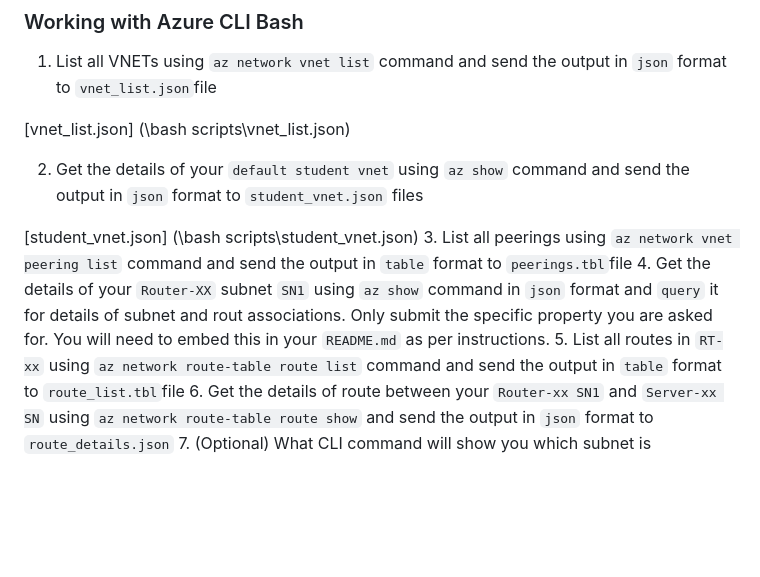
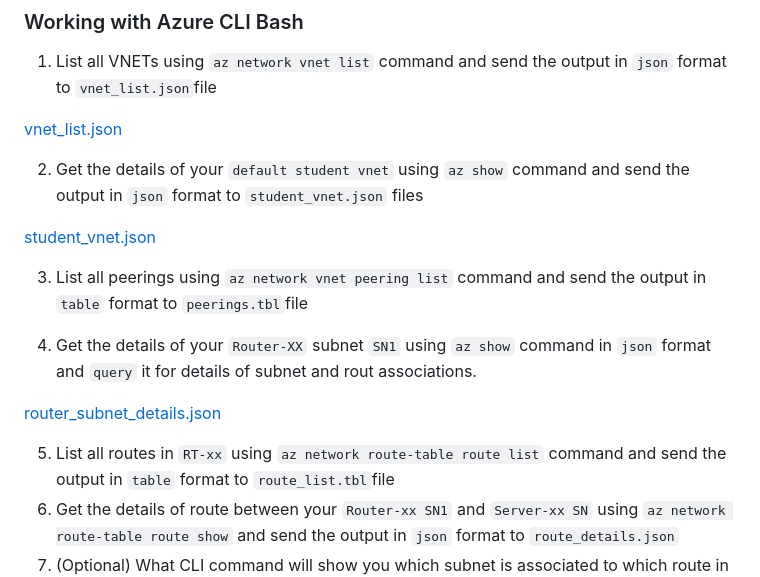
Before and after one commit to komals-1494/CAA900-Azure-Project, a Markdown page: Checkpoint4/README.md, the part around the change. Drawn GitHub-style; blank space fills up the shorter version.

```diff
--- a/Checkpoint4/README.md
+++ b/Checkpoint4/README.md
@@ -37,13 +37,20 @@ az network vnet subnet create is the CLI command to create a subnet in the speci
 
 1. List all VNETs using `az network vnet list` command and send the output in `json` format to `vnet_list.json`file
 
-[vnet_list.json] (\bash scripts\vnet_list.json)
+[vnet_list.json](\bash-scripts\vnet_list.json)
 
 2. Get the details of your `default student vnet` using `az show` command and send the output in `json` format to `student_vnet.json` files
 
-[student_vnet.json] (\bash scripts\student_vnet.json)
+[student_vnet.json](\bash-scripts\student_vnet.json)
+
 3. List all peerings using `az network vnet peering list` command and send the output in `table` format to `peerings.tbl`file
-4. Get the details of your `Router-XX` subnet `SN1` using `az show` command in `json` format and `query` it for details of subnet and rout associations. Only submit the specific property you are asked for. You will need to embed this in your `README.md` as per instructions.
+
+
+
+4. Get the details of your `Router-XX` subnet `SN1` using `az show` command in `json` format and `query` it for details of subnet and rout associations.
+
+[router_subnet_details.json](\bash-scripts\router_subnet_details.json)
+
 5. List all routes in `RT-xx` using `az network route-table route list` command and send the output in `table` format to `route_list.tbl`file
 6. Get the details of route between your `Router-xx SN1` and `Server-xx SN` using `az network route-table route show` and send the output in `json` format to `route_details.json`
 7. (Optional) What CLI command will show you which subnet is associated to which route in route table? _(Hint: maybe start with 'az network vnet subnet show`)_
```
